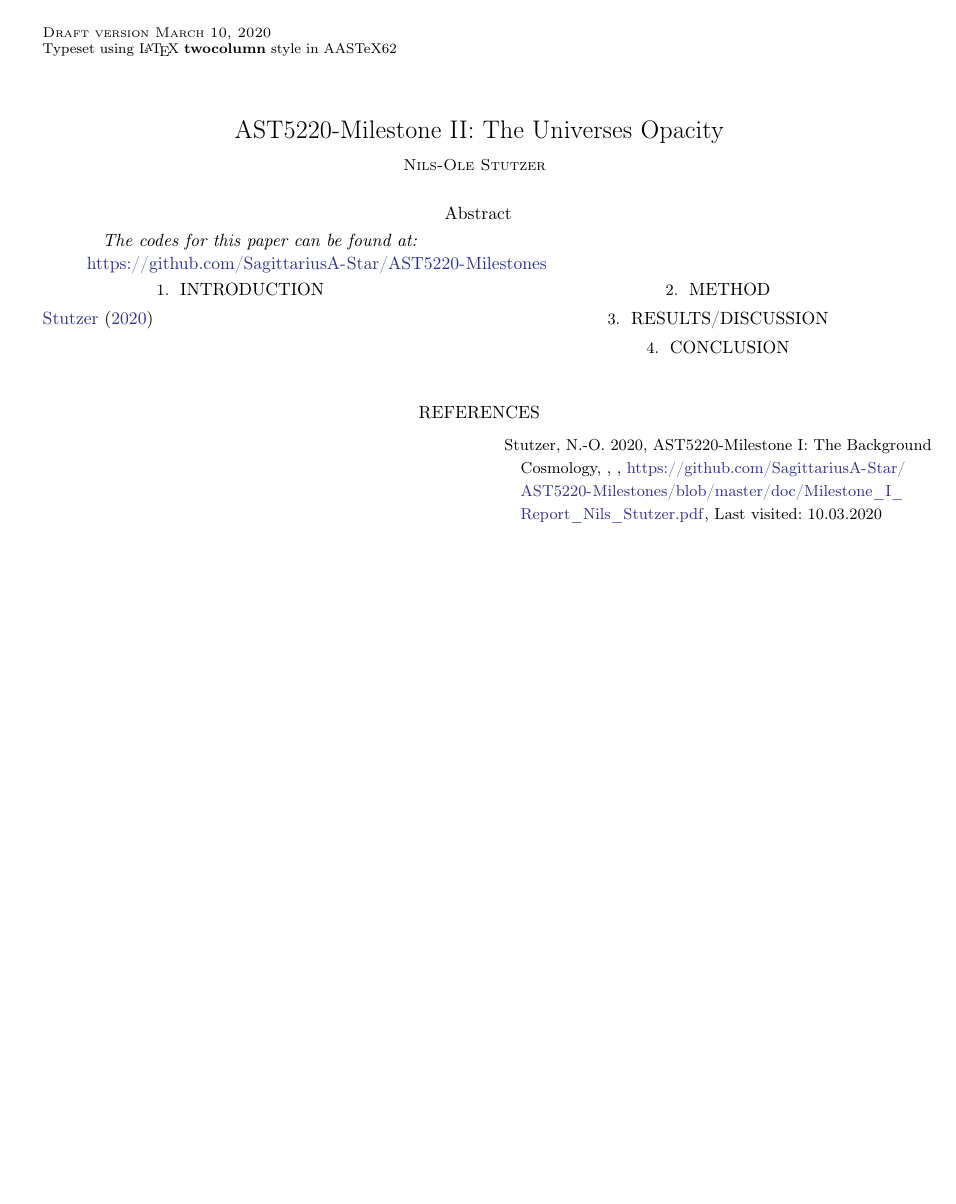
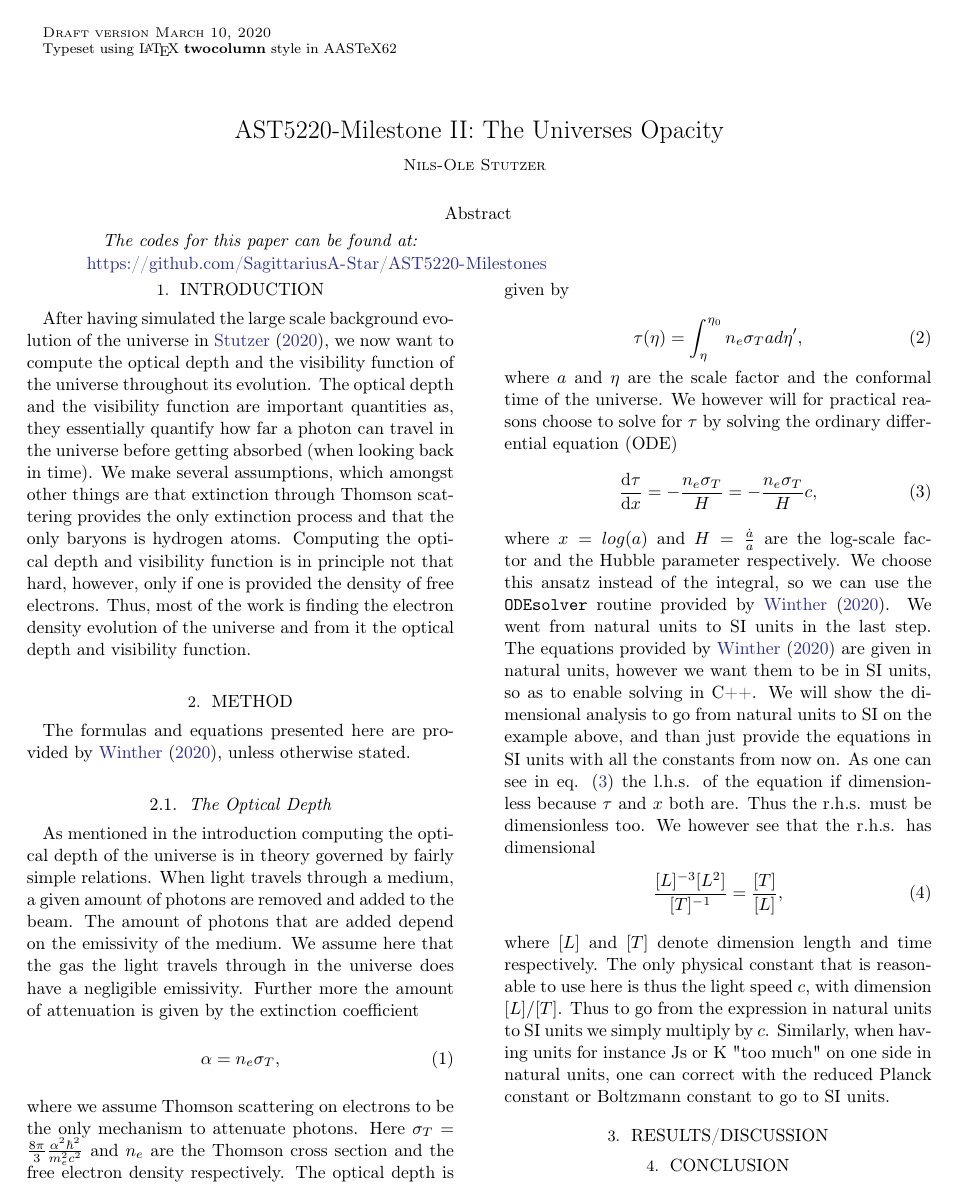
Before and after one commit to SagittariusA-Star/AST5220-Milestone-I, a LaTeX paper (doc/Milestone_II_Report.tex): page 1 of 3. Compiled offline with pdfLaTeX.

Commit message:
Added sources to bib.ref. Also wrote about optical depth

```diff
--- a/doc/Milestone_II_Report.tex
+++ b/doc/Milestone_II_Report.tex
@@ -24,10 +24,33 @@
 \end{abstract}
 
 \section{Introduction} \label{sec:Intro}
-\cite{stutzer:2020}
+After having simulated the large scale background evolution of the universe in \cite{stutzer:2020}, we now want to compute the optical depth and the visibility function of the universe throughout its evolution. The optical depth and the visibility function are important quantities as, they essentially quantify how far a photon can travel in the universe before getting absorbed (when looking back in time). We make several assumptions, which amongst other things are that extinction through Thomson scattering provides the only extinction process and that the only baryons is hydrogen atoms. Computing the optical depth and visibility function is in principle not that hard, however, only if one is provided the density of free electrons. Thus, most of the work is finding the electron density evolution of the universe and from it the optical depth and visibility function.
+
+\section{Method} \label{sec:Method}
+The formulas and equations presented here are provided by \cite{winther:2020}, unless otherwise stated.
+\subsection{The Optical Depth}
+As mentioned in the introduction computing the optical depth of the universe is in theory governed by fairly simple relations. When light travels through a medium, a given amount of photons are removed and added to the beam. The amount of photons that are added depend on the emissivity of the medium. We assume here that the gas the light travels through in the universe does have a negligible emissivity. Further more the amount of attenuation is given by the extinction coefficient
+\begin{align}
+    \alpha = n_e\sigma_T,
+\end{align}
+where we assume Thomson scattering on electrons to be the only mechanism to attenuate photons. Here $\sigma_T = \frac{8\pi}{3}\frac{\alpha^2\hbar^2}{m_e^2c^2}$
+and $n_e$ are the Thomson cross section and the free electron density respectively. The optical depth is given by
+\begin{align}
+    \tau(\eta) = \int_{\eta}^{\eta_0} n_e \sigma_T a d\eta',
+\end{align}
+where $a$ and $\eta$ are the scale factor and the conformal time of the universe.
+We however will for practical reasons choose to solve for $\tau$ by solving the ordinary differential equation (ODE)
+\begin{align}
+    \dv{\tau}{x} = -\frac{n_e\sigma_T}{H} = -\frac{n_e\sigma_T}{H}c,
+    \label{eq:tau_ode}
+\end{align}
+where $x = log(a)$ and $H = \frac{\dot{a}}{a}$ are the log-scale factor and the Hubble parameter respectively. We choose this ansatz instead of the integral, so we can use the \texttt{ODEsolver} routine provided by \cite{winther:2020}. We went from natural units to SI units in the last step. The equations provided by \cite{winther:2020} are given in natural units, however we want them to be in SI units, so as to enable solving in C++. We will show the dimensional analysis to go from natural units to SI on the example above, and than just provide the equations in SI units with all the constants from now on. As one can see in eq. (\ref{eq:tau_ode}) the l.h.s. of the equation if dimensionless because $\tau$ and $x$ both are. Thus the r.h.s. must be dimensionless too. We however see that the r.h.s. has dimensional
+\begin{align}
+    \frac{[L]^{-3}[L^{2}]}{[T]^{-1}} = \frac{[T]}{[L]},
+\end{align}
+where $[L]$ and $[T]$ denote dimension length and time respectively. The only physical constant that is reasonable to use here is thus the light speed $c$, with dimension $[L]/[T]$. Thus to go from the expression in natural units to SI units we simply multiply by $c$. Similarly, when having units for instance $\rm{Js}$ or $\rm{K}$ "too much" on one side in natural units, one can correct with the reduced Planck constant or Boltzmann constant to go to SI units.
 
 
-\section{Method} \label{sec:Method}
 
 \section{Results/Discussion}\label{sec:Results}
 
```
Also changed, not shown: doc/ref.bib (+8 -0 lines), doc/Milestone_II_Report.pdf.
